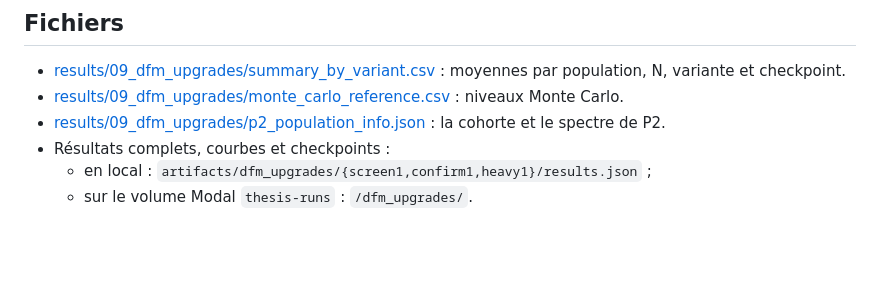
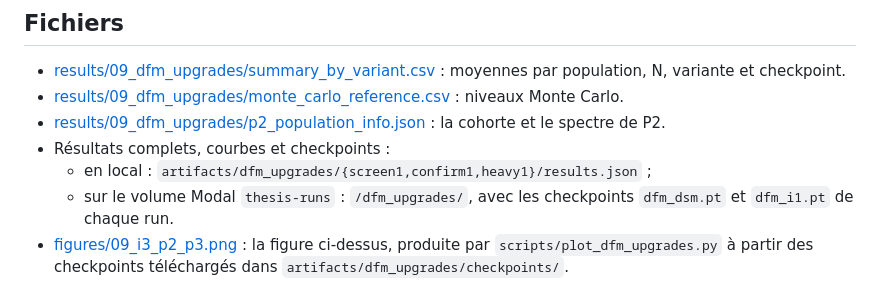
Before and after one commit to yadorno03/Master-Thesis, a Markdown page: report/09_ameliorations_dfm_d500.md, the part around one of its changes. Drawn GitHub-style; blank space fills up the shorter version.

```diff
--- a/report/09_ameliorations_dfm_d500.md
+++ b/report/09_ameliorations_dfm_d500.md
@@ -199,4 +225,8 @@ kurtosis d'échantillon est instable avec des queues épaisses.
   la cohorte et le spectre de P2.
 - Résultats complets, courbes et checkpoints :
   - en local : `artifacts/dfm_upgrades/{screen1,confirm1,heavy1}/results.json` ;
-  - sur le volume Modal `thesis-runs` : `/dfm_upgrades/`.
+  - sur le volume Modal `thesis-runs` : `/dfm_upgrades/`, avec les checkpoints
+    `dfm_dsm.pt` et `dfm_i1.pt` de chaque run.
+- [figures/09_i3_p2_p3.png](figures/09_i3_p2_p3.png) : la figure ci-dessus, produite par
+  `scripts/plot_dfm_upgrades.py` à partir des checkpoints téléchargés dans
+  `artifacts/dfm_upgrades/checkpoints/`.
```
Also changed, not shown: other parts of report/09_ameliorations_dfm_d500.md (+28 -2 lines), report/10_guidage_i3_d500.md (added, +156 -0 lines), report/figures/09_i3_p2_p3.png (added), report/figures/10_i3_guided_tail1.png (added), report/figures/10_i3_guided_tail5.png (added), 9 other files.
